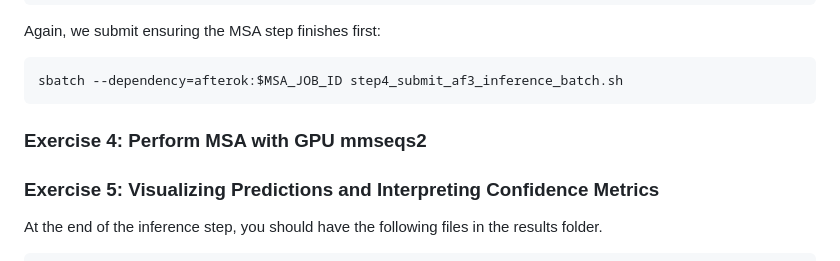
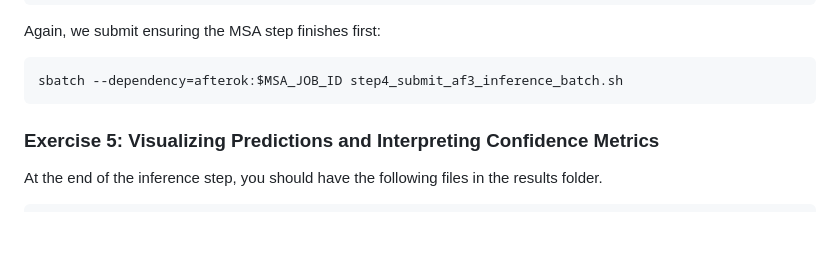
Before and after one commit to ccb-hms/ccbfold, a Markdown page: examples/workshop/README.md, the part around the change. Drawn GitHub-style; blank space fills up the shorter version.

Commit message:
remove extra heading

````diff
--- a/examples/workshop/README.md
+++ b/examples/workshop/README.md
@@ -564,9 +564,6 @@ Again, we submit ensuring the MSA step finishes first:
 sbatch --dependency=afterok:$MSA_JOB_ID step4_submit_af3_inference_batch.sh
 ```
 
-
-### Exercise 4: Perform MSA with GPU mmseqs2
-
 ### Exercise 5: Visualizing Predictions and Interpreting Confidence Metrics
 
 At the end of the inference step, you should have the following files in the results folder.
````
